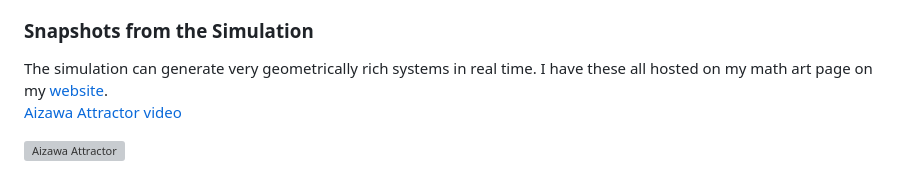
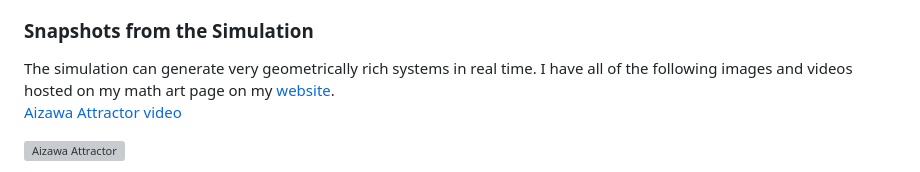
Before and after one commit to Nasser-Mohammed/3D-Phase-Space, a Markdown page: README.md, the part around the change printed below. Drawn GitHub-style; grey boxes are pictures that could not be loaded.

Commit message:
new readme

```diff
--- a/README.md
+++ b/README.md
@@ -3,6 +3,6 @@ This project is a 3D visualization of phase space trajectories for several nonli
 
 ### Snapshots from the Simulation
-The simulation can generate very geometrically rich systems in real time. I have these all hosted on my math art page on my [website](https://nasser-mohammed.github.io/art/index.html).
+The simulation can generate very geometrically rich systems in real time. I have all of the following images and videos hosted on my math art page on my [website](https://nasser-mohammed.github.io/art/index.html).
 [Aizawa Attractor video](https://nasser-mohammed.github.io/art/pictures/aizawa.mp4)
 
 ![Aizawa Attractor](https://nasser-mohammed.github.io/art/pictures/aizawaTwist.png)
```
Also changed, not shown: other parts of README.md (+1 -1 lines).
